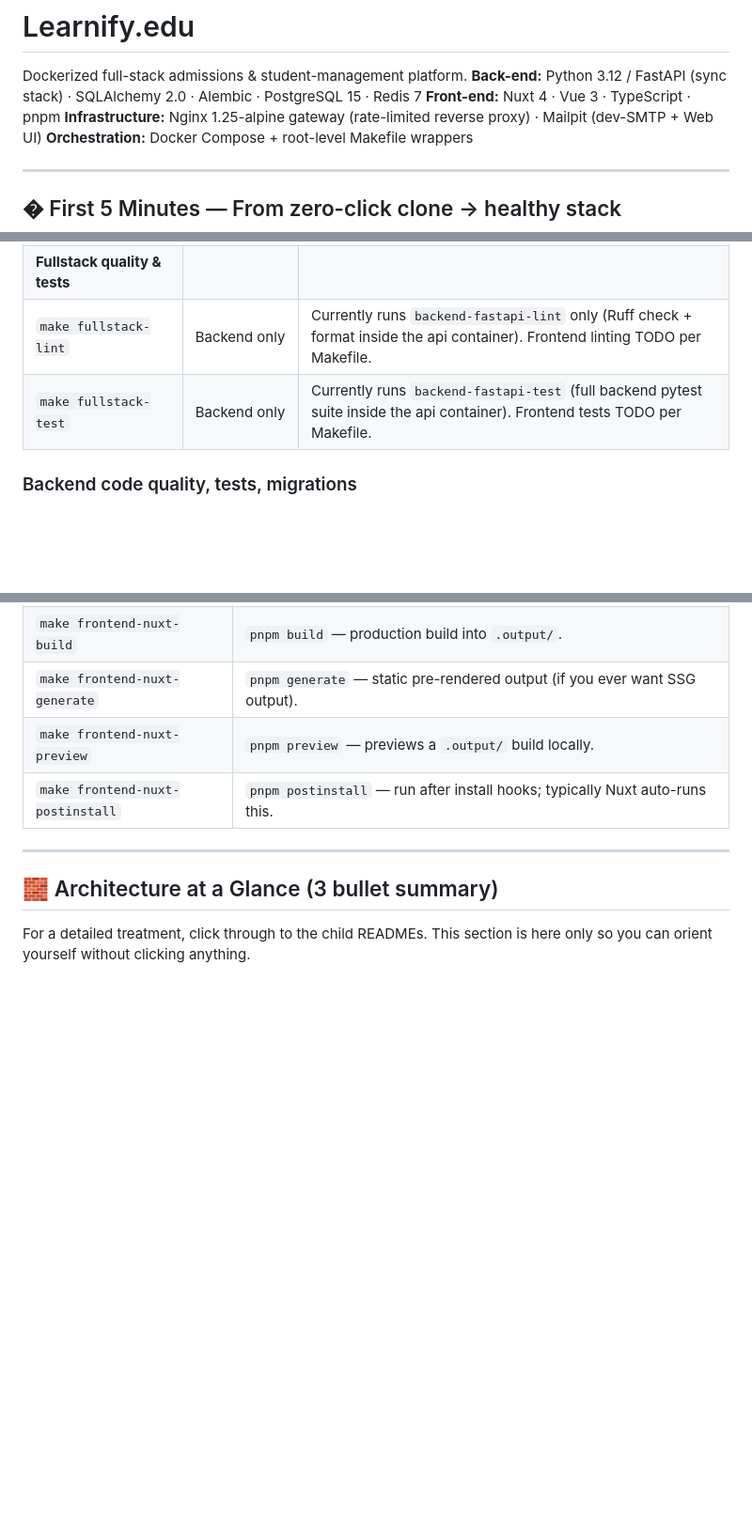
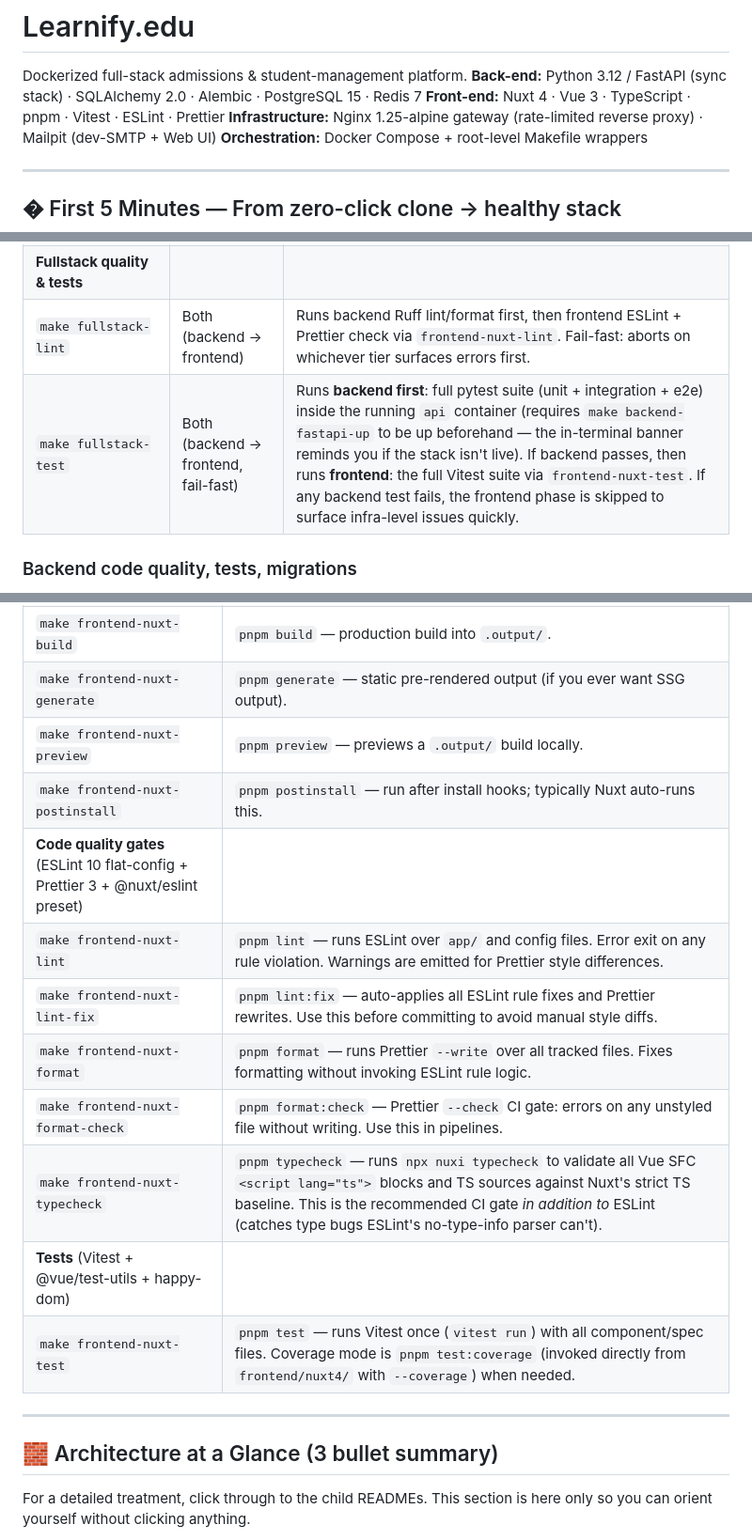
Before and after one commit to PenAndPapers/learnify.edu, a Markdown page: README.md, 3 parts joined by grey strips. Shown at 94% size. Rendered like a GitHub page; blank space fills up the shorter version.

Commit message:
docs: updated readme file

```diff
--- a/README.md
+++ b/README.md
@@ -2,7 +2,7 @@
 
 Dockerized full-stack admissions & student-management platform.
 **Back-end:** Python 3.12 / FastAPI (sync stack) · SQLAlchemy 2.0 · Alembic · PostgreSQL 15 · Redis 7
-**Front-end:** Nuxt 4 · Vue 3 · TypeScript · pnpm
+**Front-end:** Nuxt 4 · Vue 3 · TypeScript · pnpm · Vitest · ESLint · Prettier
 **Infrastructure:** Nginx 1.25-alpine gateway (rate-limited reverse proxy) · Mailpit (dev-SMTP + Web UI)
 **Orchestration:** Docker Compose + root-level Makefile wrappers
 
@@ -142,8 +142,8 @@ All wrappers run from the **repository root**. There is no need to `cd` into sub
 | `make fullstack-down` | Backend stop only | Stops containers — the native Nuxt dev process runs in your shell; kill it with Ctrl+C. |
 | `make docker-clean-all` | Global cleanup | `compose down -v` + force removes any orphan `learnifyedu` containers, networks, and images. Aggressive. |
 | **Fullstack quality & tests** | | |
-| `make fullstack-lint` | Backend only | Currently runs `backend-fastapi-lint` only (Ruff check + format inside the api container). Frontend linting TODO per Makefile. |
-| `make fullstack-test` | Backend only | Currently runs `backend-fastapi-test` (full backend pytest suite inside the api container). Frontend tests TODO per Makefile. |
+| `make fullstack-lint` | Both (backend → frontend) | Runs backend Ruff lint/format first, then frontend ESLint + Prettier check via `frontend-nuxt-lint`. Fail-fast: aborts on whichever tier surfaces errors first. |
+| `make fullstack-test` | Both (backend → frontend, fail-fast) | Runs **backend first**: full pytest suite (unit + integration + e2e) inside the running `api` container (requires `make backend-fastapi-up` to be up beforehand — the in-terminal banner reminds you if the stack isn't live). If backend passes, then runs **frontend**: the full Vitest suite via `frontend-nuxt-test`. If any backend test fails, the frontend phase is skipped to surface infra-level issues quickly. |
 
 ### Backend code quality, tests, migrations
 
@@ -175,6 +176,14 @@ All commands below are available as root-level wrappers (preferred when working
 | `make frontend-nuxt-generate` | `pnpm generate` — static pre-rendered output (if you ever want SSG output). |
 | `make frontend-nuxt-preview` | `pnpm preview` — previews a `.output/` build locally. |
 | `make frontend-nuxt-postinstall` | `pnpm postinstall` — run after install hooks; typically Nuxt auto-runs this. |
+| **Code quality gates** (ESLint 10 flat-config + Prettier 3 + @nuxt/eslint preset) | |
+| `make frontend-nuxt-lint` | `pnpm lint` — runs ESLint over `app/` and config files. Error exit on any rule violation. Warnings are emitted for Prettier style differences. |
+| `make frontend-nuxt-lint-fix` | `pnpm lint:fix` — auto-applies all ESLint rule fixes and Prettier rewrites. Use this before committing to avoid manual style diffs. |
+| `make frontend-nuxt-format` | `pnpm format` — runs Prettier `--write` over all tracked files. Fixes formatting without invoking ESLint rule logic. |
+| `make frontend-nuxt-format-check` | `pnpm format:check` — Prettier `--check` CI gate: errors on any unstyled file without writing. Use this in pipelines. |
+| `make frontend-nuxt-typecheck` | `pnpm typecheck` — runs `npx nuxi typecheck` to validate all Vue SFC `<script lang="ts">` blocks and TS sources against Nuxt's strict TS baseline. This is the recommended CI gate *in addition to* ESLint (catches type bugs ESLint's no-type-info parser can't). |
+| **Tests** (Vitest + @vue/test-utils + happy-dom) | |
+| `make frontend-nuxt-test` | `pnpm test` — runs Vitest once (`vitest run`) with all component/spec files. Coverage mode is `pnpm test:coverage` (invoked directly from `frontend/nuxt4/` with `--coverage`) when needed. |
 
 ---
 
```
Also changed, not shown: other parts of README.md (+2 -1 lines).
